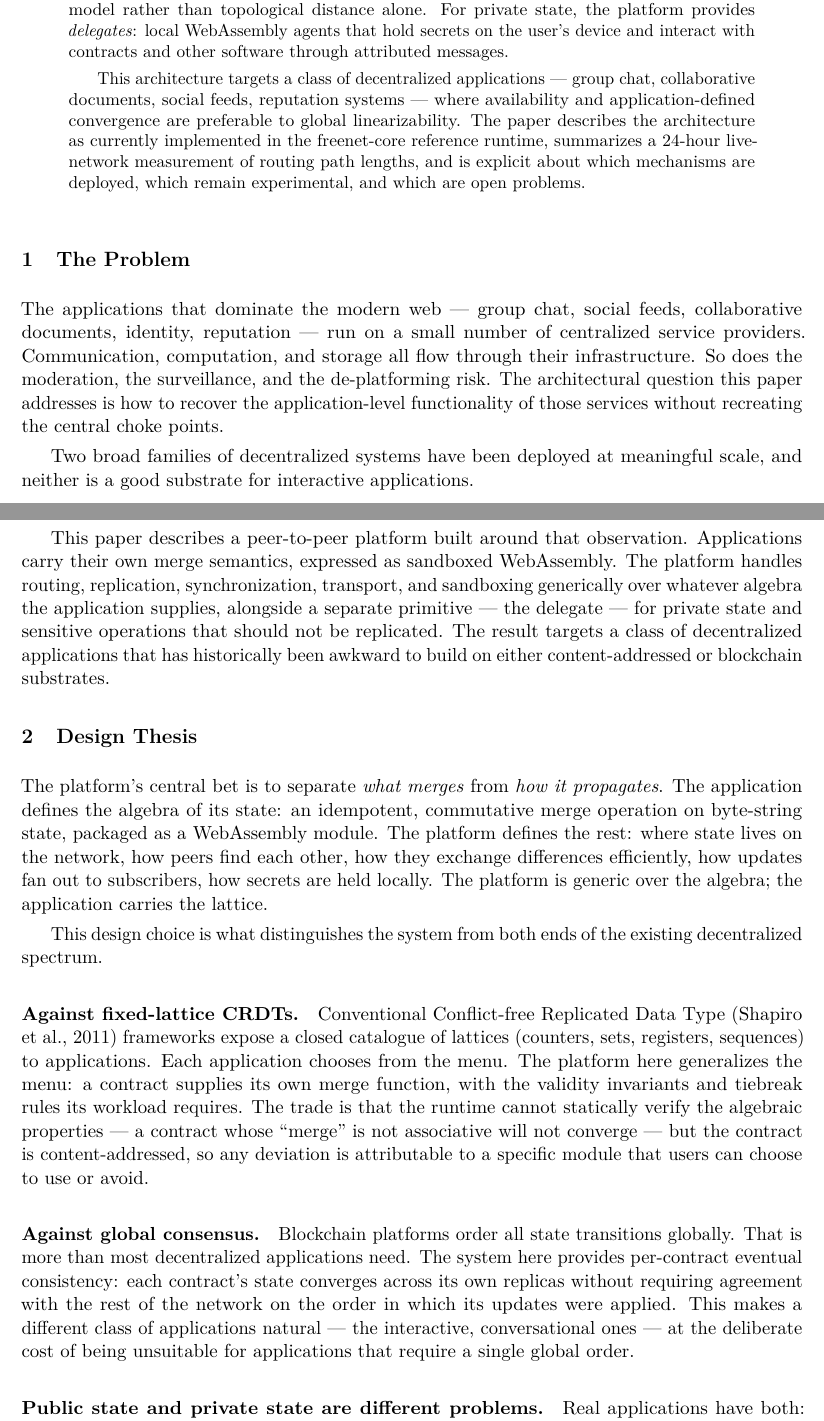
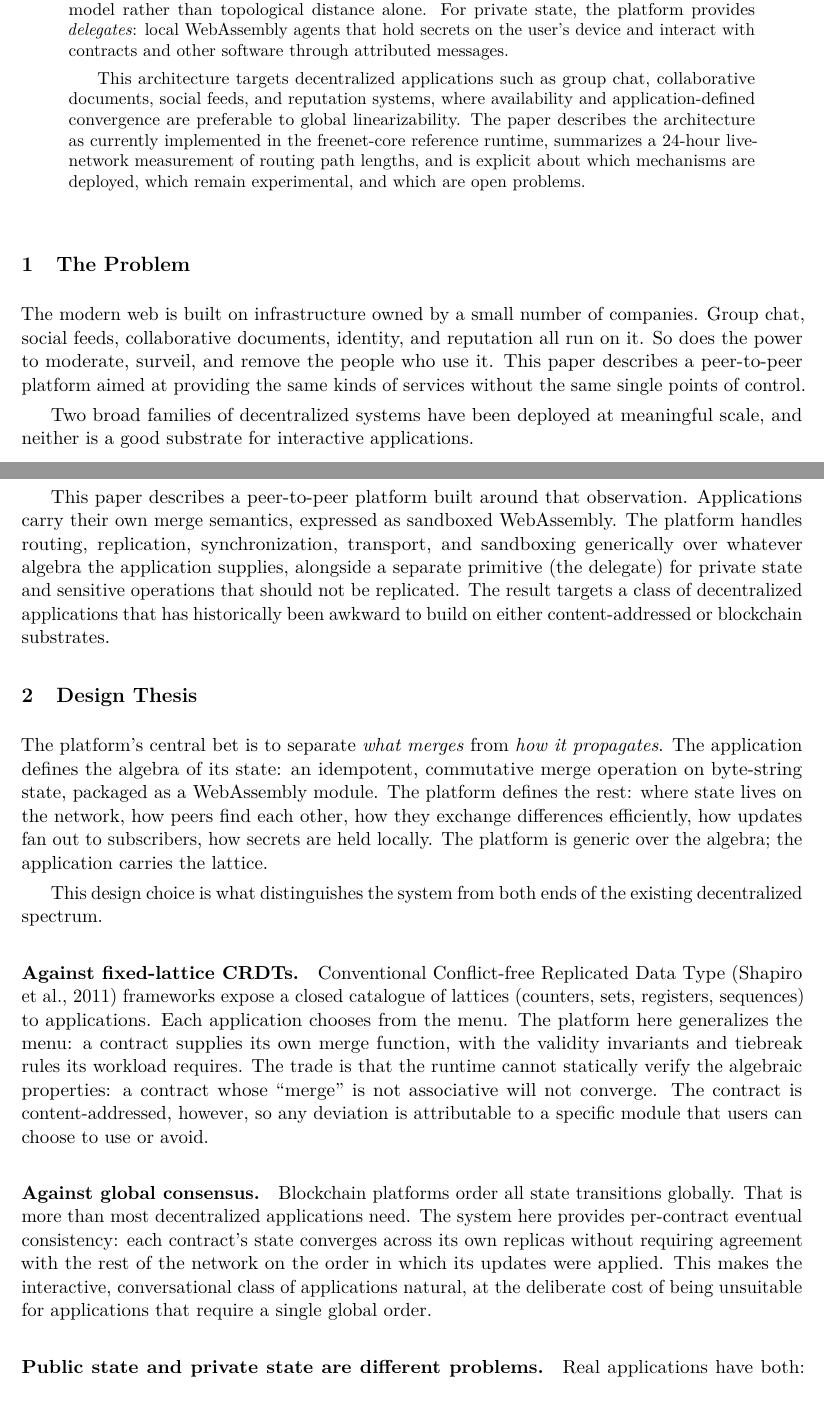
Before and after one commit to freenet/paper-1, a LaTeX paper (main.tex, which reads sections/01-problem.tex, sections/02-thesis.tex): two parts of pages 1 and 2 of 18, joined at a grey line, cut so that both start at the same text. Compiled offline with pdfLaTeX.

Commit message:
Strip em-dashes; rewrite first paragraph of intro
Reviewers (and Ian) flagged em-dash heavy prose as an AI-writing tell.
- First paragraph of Section 1 rewritten to lose the tricolon anaphora
  pattern ("X, Y, Z all flow through... So does X, Y, Z")
- All 10 prose em-dashes replaced with parens, commas, or sentence breaks
- Abstract em-dash list replaced with 'such as ... where ...'
- 5 remaining '---' in main.tex are LaTeX comment dividers, not prose

```diff
--- a/main.tex
+++ b/main.tex
@@ -84,9 +84,10 @@ private state, the platform provides \emph{delegates}: local WebAssembly agents
 that hold secrets on the user's device and interact with contracts and other
 software through attributed messages.
 
-This architecture targets a class of decentralized applications --- group chat,
-collaborative documents, social feeds, reputation systems --- where availability
-and application-defined convergence are preferable to global linearizability.
+This architecture targets decentralized applications such as group chat,
+collaborative documents, social feeds, and reputation systems, where
+availability and application-defined convergence are preferable to global
+linearizability.
 The paper describes the architecture as currently implemented in the
 freenet-core reference runtime, summarizes a 24-hour live-network measurement of
 routing path lengths, and is explicit about which mechanisms are deployed,
--- a/sections/01-problem.tex
+++ b/sections/01-problem.tex
@@ -1,7 +1,7 @@
 \section{The Problem}
 \label{sec:problem}
 
-The applications that dominate the modern web --- group chat, social feeds, collaborative documents, identity, reputation --- run on a small number of centralized service providers. Communication, computation, and storage all flow through their infrastructure. So does the moderation, the surveillance, and the de-platforming risk. The architectural question this paper addresses is how to recover the application-level functionality of those services without recreating the central choke points.
+The modern web is built on infrastructure owned by a small number of companies. Group chat, social feeds, collaborative documents, identity, and reputation all run on it. So does the power to moderate, surveil, and remove the people who use it. This paper describes a peer-to-peer platform aimed at providing the same kinds of services without the same single points of control.
 
 Two broad families of decentralized systems have been deployed at meaningful scale, and neither is a good substrate for interactive applications.
 
@@ -11,4 +11,4 @@ Two broad families of decentralized systems have been deployed at meaningful sca
 
 The gap between these is large. A chat room does not need a global linear order on every message; it needs replicas that converge to the same content. A reputation system does not need every reader to download every signed record; it needs efficient summary-driven sync. A collaborative document does not need consensus on each keystroke; it needs an algebra of merge that the application defines.
 
-This paper describes a peer-to-peer platform built around that observation. Applications carry their own merge semantics, expressed as sandboxed WebAssembly. The platform handles routing, replication, synchronization, transport, and sandboxing generically over whatever algebra the application supplies, alongside a separate primitive --- the delegate --- for private state and sensitive operations that should not be replicated. The result targets a class of decentralized applications that has historically been awkward to build on either content-addressed or blockchain substrates.
+This paper describes a peer-to-peer platform built around that observation. Applications carry their own merge semantics, expressed as sandboxed WebAssembly. The platform handles routing, replication, synchronization, transport, and sandboxing generically over whatever algebra the application supplies, alongside a separate primitive (the delegate) for private state and sensitive operations that should not be replicated. The result targets a class of decentralized applications that has historically been awkward to build on either content-addressed or blockchain substrates.
--- a/sections/02-thesis.tex
+++ b/sections/02-thesis.tex
@@ -5,10 +5,10 @@ The platform's central bet is to separate \emph{what merges} from \emph{how it p
 
 This design choice is what distinguishes the system from both ends of the existing decentralized spectrum.
 
-\paragraph{Against fixed-lattice CRDTs.} Conventional Conflict-free Replicated Data Type \citep{shapiro2011crdt} frameworks expose a closed catalogue of lattices (counters, sets, registers, sequences) to applications. Each application chooses from the menu. The platform here generalizes the menu: a contract supplies its own merge function, with the validity invariants and tiebreak rules its workload requires. The trade is that the runtime cannot statically verify the algebraic properties --- a contract whose ``merge'' is not associative will not converge --- but the contract is content-addressed, so any deviation is attributable to a specific module that users can choose to use or avoid.
+\paragraph{Against fixed-lattice CRDTs.} Conventional Conflict-free Replicated Data Type \citep{shapiro2011crdt} frameworks expose a closed catalogue of lattices (counters, sets, registers, sequences) to applications. Each application chooses from the menu. The platform here generalizes the menu: a contract supplies its own merge function, with the validity invariants and tiebreak rules its workload requires. The trade is that the runtime cannot statically verify the algebraic properties: a contract whose ``merge'' is not associative will not converge. The contract is content-addressed, however, so any deviation is attributable to a specific module that users can choose to use or avoid.
 
-\paragraph{Against global consensus.} Blockchain platforms order all state transitions globally. That is more than most decentralized applications need. The system here provides per-contract eventual consistency: each contract's state converges across its own replicas without requiring agreement with the rest of the network on the order in which its updates were applied. This makes a different class of applications natural --- the interactive, conversational ones --- at the deliberate cost of being unsuitable for applications that require a single global order.
+\paragraph{Against global consensus.} Blockchain platforms order all state transitions globally. That is more than most decentralized applications need. The system here provides per-contract eventual consistency: each contract's state converges across its own replicas without requiring agreement with the rest of the network on the order in which its updates were applied. This makes the interactive, conversational class of applications natural, at the deliberate cost of being unsuitable for applications that require a single global order.
 
-\paragraph{Public state and private state are different problems.} Real applications have both: a chat room is public, the user's signing key is private. The platform makes the distinction first-class. Contracts hold the public, replicated state. Delegates hold the private, device-local state. A clean interface between them --- attributed messages crossing a platform-enforced trust boundary --- replaces the usual story of ``each application figures out where to keep its secrets,'' which has not worked well in practice.
+\paragraph{Public state and private state are different problems.} Real applications have both: a chat room is public, the user's signing key is private. The platform makes the distinction first-class. Contracts hold the public, replicated state. Delegates hold the private, device-local state. A clean interface between them, with attributed messages crossing a platform-enforced trust boundary, replaces the usual story of ``each application figures out where to keep its secrets,'' which has not worked well in practice.
 
 The remainder of the paper describes the primitives that follow from this thesis (\cref{sec:primitives}), how updates move through the network (\cref{sec:updates}), how data is located (\cref{sec:routing}), how trust is established and what it does not cover (\cref{sec:trust}), the current implementation status and open problems (\cref{sec:status}), and the position in related work (\cref{sec:related}).
```
Also changed, not shown: sections/06-trust.tex (+3 -3 lines), sections/07-status.tex (+1 -1 lines), sections/08-related.tex (+1 -1 lines).
